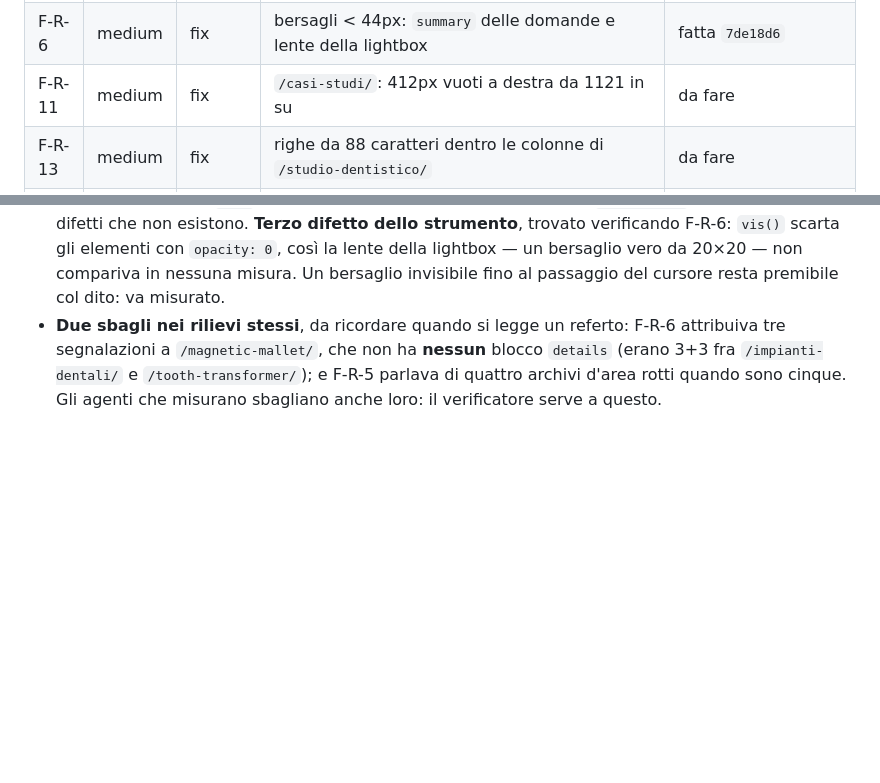
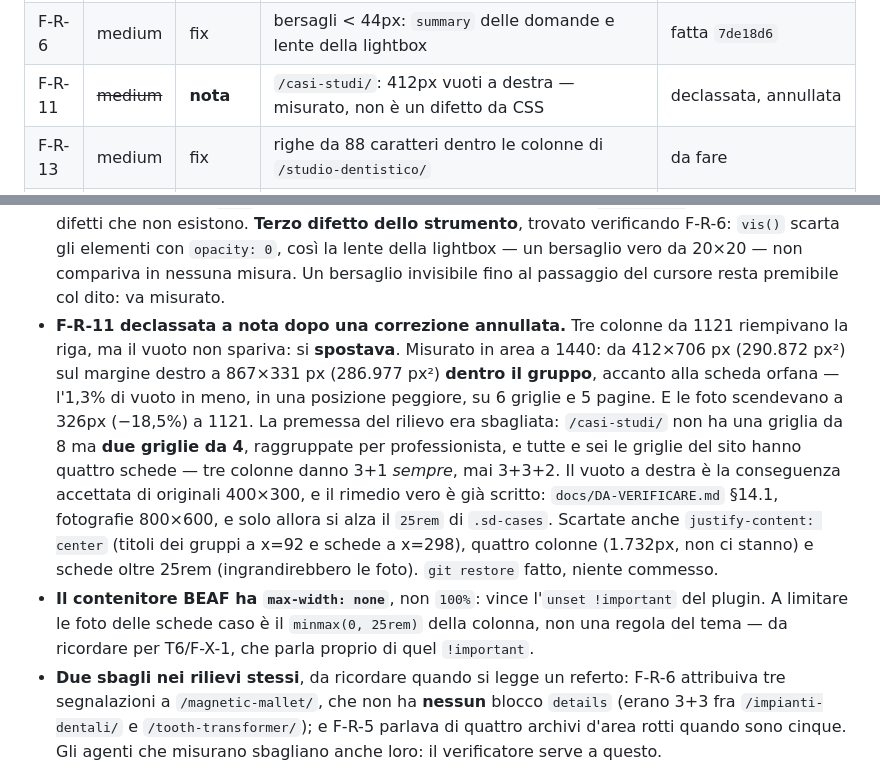
Before and after one commit to gianfranco2605/new-dambrosio, a Markdown page: docs/CONTROLLO.md, 2 parts joined by grey strips. GitHub-like rendering; blank space fills up the shorter version.

Commit message:
F-R-11 e' una nota, non un difetto: il vuoto si sposta, non sparisce
Tre colonne da 1121 riempivano la riga ma spostavano il vuoto dentro il
gruppo, accanto alla scheda orfana: 290.872 px2 di vuoto a destra contro
286.977 px2 in mezzo, cioe' l'1,3% in meno in un posto peggiore, e le foto
scendevano del 18,5% a 1121. Le griglie hanno quattro schede, non otto:
tre colonne danno 3+1 sempre. Correzione annullata, il rimedio vero sono
le fotografie 800x600 di DA-VERIFICARE 14.1.

Co-Authored-By: Claude Opus 5 <noreply@anthropic.com>

```diff
--- a/docs/CONTROLLO.md
+++ b/docs/CONTROLLO.md
@@ -53,7 +53,7 @@ F-T-8 (commenti sui `!important`) è assorbito dalla fase 3, F-X-1, come chiede
 | F-T-5 | medium | fix | 76px di banda vuota sotto il footer ≤ 781 (vedi vincolo nelle note) | da fare |
 | F-R-3 | medium | fix | l'indirizzo nella barra dell'hero finisce in puntini a 320 e 600 | fatta `84f112e` |
 | F-R-6 | medium | fix | bersagli < 44px: `summary` delle domande e lente della lightbox | fatta `7de18d6` |
-| F-R-11 | medium | fix | `/casi-studi/`: 412px vuoti a destra da 1121 in su | da fare |
+| F-R-11 | ~~medium~~ | **nota** | `/casi-studi/`: 412px vuoti a destra — misurato, non è un difetto da CSS | declassata, annullata |
 | F-R-13 | medium | fix | righe da 88 caratteri dentro le colonne di `/studio-dentistico/` | da fare |
 | F-R-14 | medium | fix | capitolo in home: foto ingrandita ×1.01 e due proporzioni in griglia (+ F-R-16) | da fare |
 | F-R-26 | low | fix | `.sd-doctor__bio` non si allinea al nome (stessa famiglia di F-R-12) | da fare |
@@ -246,6 +246,20 @@ e `/contatti/` a 1440.
   F-R-6: `vis()` scarta gli elementi con `opacity: 0`, così la lente della lightbox — un bersaglio
   vero da 20×20 — non compariva in nessuna misura. Un bersaglio invisibile fino al passaggio del
   cursore resta premibile col dito: va misurato.
+- **F-R-11 declassata a nota dopo una correzione annullata.** Tre colonne da 1121 riempivano la riga,
+  ma il vuoto non spariva: si **spostava**. Misurato in area a 1440: da 412×706 px (290.872 px²) sul
+  margine destro a 867×331 px (286.977 px²) **dentro il gruppo**, accanto alla scheda orfana — l'1,3%
+  di vuoto in meno, in una posizione peggiore, su 6 griglie e 5 pagine. E le foto scendevano a 326px
+  (−18,5%) a 1121. La premessa del rilievo era sbagliata: `/casi-studi/` non ha una griglia da 8 ma
+  **due griglie da 4**, raggruppate per professionista, e tutte e sei le griglie del sito hanno quattro
+  schede — tre colonne danno 3+1 *sempre*, mai 3+3+2. Il vuoto a destra è la conseguenza accettata di
+  originali 400×300, e il rimedio vero è già scritto: `docs/DA-VERIFICARE.md` §14.1, fotografie
+  800×600, e solo allora si alza il `25rem` di `.sd-cases`. Scartate anche `justify-content: center`
+  (titoli dei gruppi a x=92 e schede a x=298), quattro colonne (1.732px, non ci stanno) e schede oltre
+  25rem (ingrandirebbero le foto). `git restore` fatto, niente commesso.
+- **Il contenitore BEAF ha `max-width: none`**, non `100%`: vince l'`unset !important` del plugin. A
+  limitare le foto delle schede caso è il `minmax(0, 25rem)` della colonna, non una regola del tema —
+  da ricordare per T6/F-X-1, che parla proprio di quel `!important`.
 - **Due sbagli nei rilievi stessi**, da ricordare quando si legge un referto: F-R-6 attribuiva tre
   segnalazioni a `/magnetic-mallet/`, che non ha **nessun** blocco `details` (erano 3+3 fra
   `/impianti-dentali/` e `/tooth-transformer/`); e F-R-5 parlava di quattro archivi d'area rotti
```
